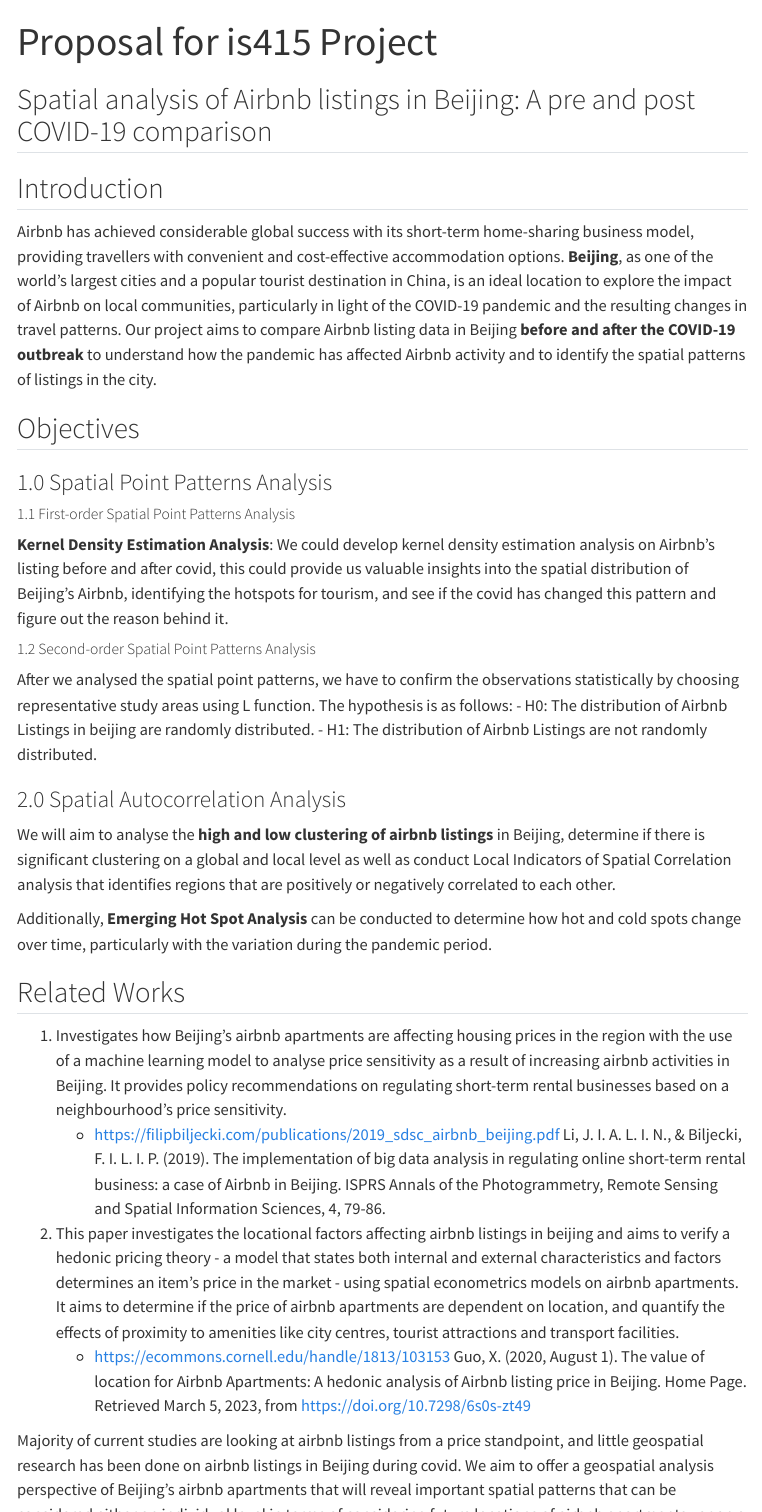
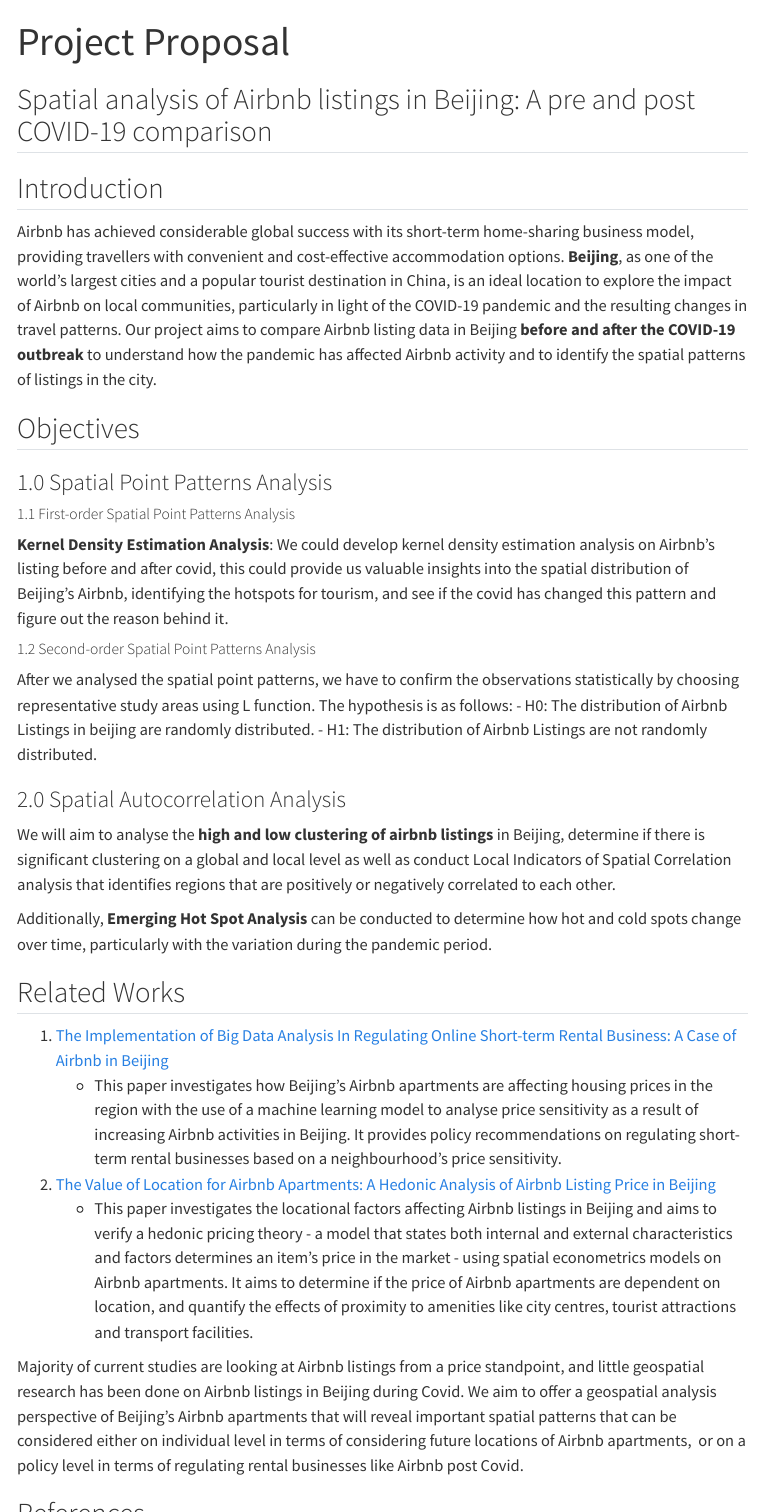
Before and after one commit to annatrw/is415-gaa-grp12, a Quarto document (proposal/proposal.qmd): the page in a window 1100 px wide, from its top, and a second part further down, joined at a grey line. Rendered offline with R 4.5, knitr and Pandoc in place of Quarto, with nearby package versions; menus at the side of the page are left out.

Commit message:
formatting

```diff
--- a/proposal/proposal.qmd
+++ b/proposal/proposal.qmd
@@ -1,5 +1,5 @@
 ---
-title: "Proposal for is415 Project"
+title: "Project Proposal"
 ---
 
 ## Spatial analysis of Airbnb listings in Beijing: A pre and post COVID-19 comparison
@@ -28,11 +28,13 @@
 
 ## Related Works
 
-1.  Investigates how Beijing's airbnb apartments are affecting housing prices in the region with the use of a machine learning model to analyse price sensitivity as a result of increasing airbnb activities in Beijing. It provides policy recommendations on regulating short-term rental businesses based on a neighbourhood's price sensitivity.
-    -   https://filipbiljecki.com/publications/2019_sdsc_airbnb_beijing.pdf Li, J. I. A. L. I. N., & Biljecki, F. I. L. I. P. (2019). The implementation of big data analysis in regulating online short-term rental business: a case of Airbnb in Beijing. ISPRS Annals of the Photogrammetry, Remote Sensing and Spatial Information Sciences, 4, 79-86.
-2.  This paper investigates the locational factors affecting airbnb listings in beijing and aims to verify a hedonic pricing theory - a model that states both internal and external characteristics and factors determines an item's price in the market - using spatial econometrics models on airbnb apartments. It aims to determine if the price of airbnb apartments are dependent on location, and quantify the effects of proximity to amenities like city centres, tourist attractions and transport facilities.
-    -   <https://ecommons.cornell.edu/handle/1813/103153> Guo, X. (2020, August 1). The value of location for Airbnb Apartments: A hedonic analysis of Airbnb listing price in Beijing. Home Page. Retrieved March 5, 2023, from https://doi.org/10.7298/6s0s-zt49
+1.  <a href="https://filipbiljecki.com/publications/2019_sdsc_airbnb_beijing.pdf"> The Implementation of Big Data Analysis In Regulating Online Short-term Rental Business: A Case of Airbnb in Beijing </a>
+    -   This paper investigates how Beijing's Airbnb apartments are affecting housing prices in the region with the use of a machine learning model to analyse price sensitivity as a result of increasing Airbnb activities in Beijing. It provides policy recommendations on regulating short-term rental businesses based on a neighbourhood's price sensitivity.
+2.  <a href="https://ecommons.cornell.edu/handle/1813/103153">The Value of Location for Airbnb Apartments: A Hedonic Analysis of Airbnb Listing Price in Beijing </a>
+    -   This paper investigates the locational factors affecting Airbnb listings in Beijing and aims to verify a hedonic pricing theory - a model that states both internal and external characteristics and factors determines an item's price in the market - using spatial econometrics models on Airbnb apartments. It aims to determine if the price of Airbnb apartments are dependent on location, and quantify the effects of proximity to amenities like city centres, tourist attractions and transport facilities.
 
-Majority of current studies are looking at airbnb listings from a price standpoint, and little geospatial research has been done on airbnb listings in Beijing during covid. We aim to offer a geospatial analysis perspective of Beijing's airbnb apartments that will reveal important spatial patterns that can be considered either on individual level in terms of considering future locations of airbnb apartments,  or on a policy level in terms of regulating rental businesses like airbnb post covid.
+Majority of current studies are looking at Airbnb listings from a price standpoint, and little geospatial research has been done on Airbnb listings in Beijing during Covid. We aim to offer a geospatial analysis perspective of Beijing's Airbnb apartments that will reveal important spatial patterns that can be considered either on individual level in terms of considering future locations of Airbnb apartments,  or on a policy level in terms of regulating rental businesses like Airbnb post Covid.
 
-## Other References
+## References
+
+-   Li, J. I. A. L. I. N., & Biljecki, F. I. L. I. P. (2019). The implementation of big data analysis in regulating online short-term rental business: a case of Airbnb in Beijing. ISPRS Annals of the Photogrammetry, Remote Sensing and Spatial Information Sciences, 4, 79-86.
```
Also changed, not shown: proposal/proposal.qmd (2 more changed lines).
